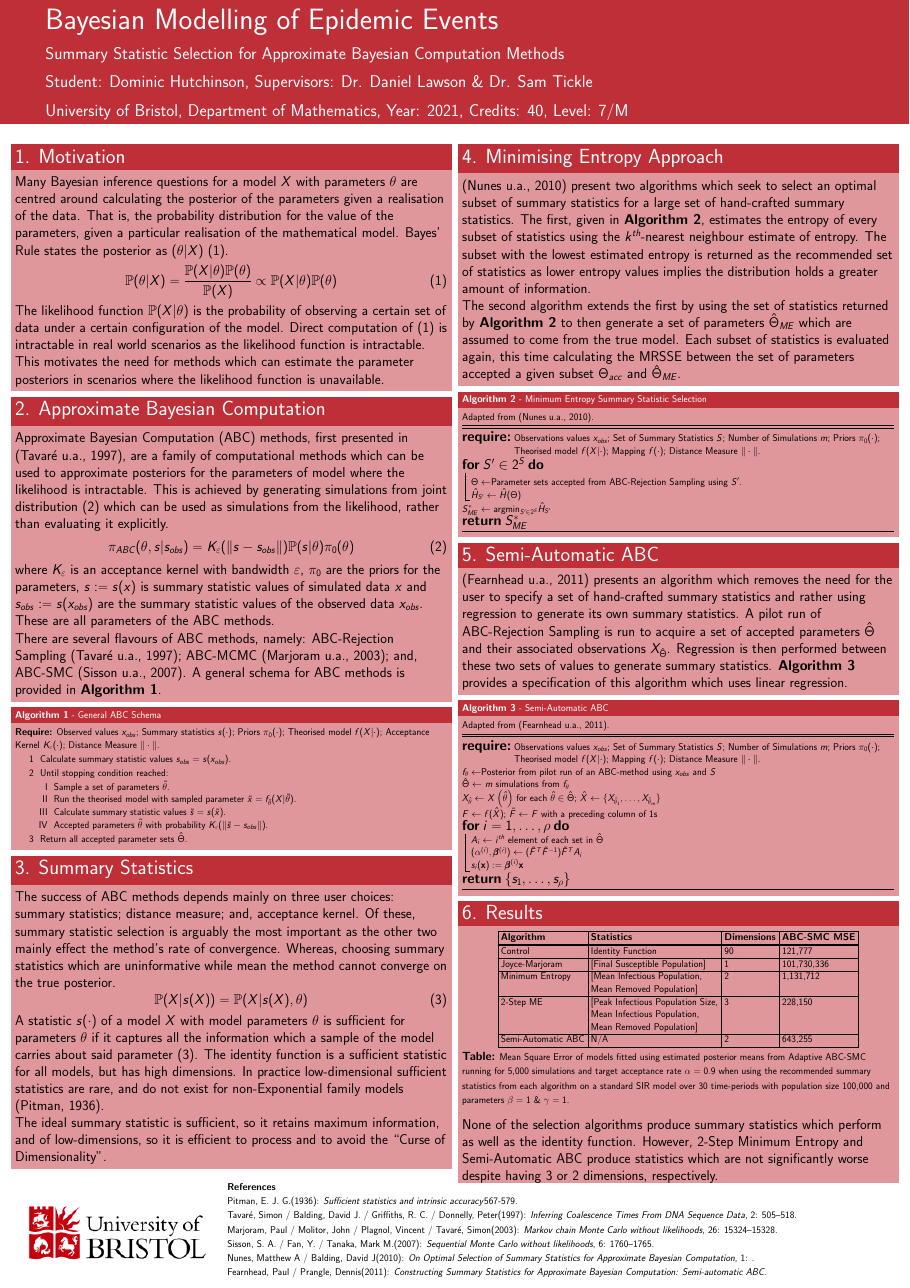
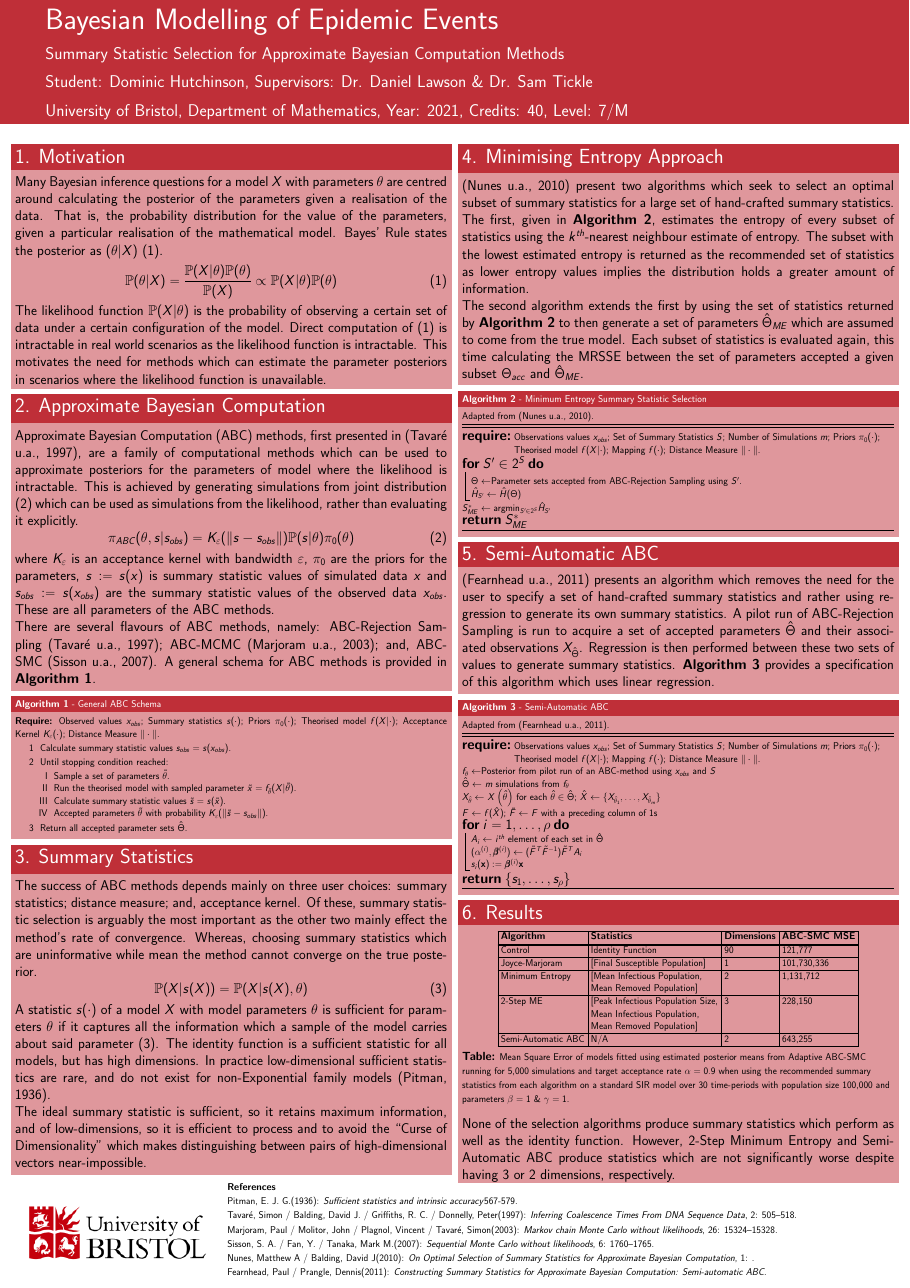
Before and after one commit to dajhutchinson/bayesian-modelling-of-epidemic-events, a LaTeX poster (Poster/poster.tex): the whole page. The pictures show the PDF file Poster/poster.pdf that the author committed with the source.

Commit message:
Justified poster text

```diff
--- a/Poster/poster.tex
+++ b/Poster/poster.tex
@@ -38,13 +38,15 @@
                       year={2021}
                ]{poster}
 
-\usepackage{enumitem,graphicx,natbib}
+\usepackage{enumitem,graphicx,natbib,ragged2e}
 \usepackage[ruled,vlined]{algorithm2e}
 \usepackage[font=small,labelfont=bf]{caption}
 
 \SetAlFnt{\footnotesize}
 \SetAlCapFnt{\footnotesize}
 \SetAlCapNameFnt{\footnotesize}
+
+\addtobeamertemplate{block begin}{}{\justifying}
 
 \graphicspath{ {../img/} }
 
@@ -81,7 +83,7 @@
           \pi_{ABC}(\theta,s|s_{obs})=K_\varepsilon(\|s-s_{obs}\|)\mathbb{P}(s|\theta)\pi_0(\theta)
         \end{equation}
         where $K_\varepsilon$ is an acceptance kernel with bandwidth $\varepsilon$, $\pi_0$ are the priors for the parameters, $s:=s(x)$ is summary statistic values of simulated data $x$ and $s_{obs}:=s(x_{obs})$ are the summary statistic values of the observed data $x_{obs}$. These are all parameters of the ABC methods.
-        \par There are several flavours of ABC methods, namely: ABC-Rejection Sampling \cite[]{inferring_coalescence_times_from_dna_sequence_data}; ABC-MCMC \cite[]{mcmc_wo_likelihood}; and, ABC-SMC \cite[]{SMC_wo_likelihood}. A general schema for ABC methods is provided in \textbf{Algorithm 1}.
+        \par There are several flavours of ABC methods, namely: ABC-Rejection Sampling \cite[]{inferring_coalescence_times_from_dna_sequence_data}; ABC-MCMC \cite[]{mcmc_wo_likelihood}; and, ABC-SMC \cite[]{SMC_wo_likelihood}. A general schema for ABC methods is provided in \text{\textbf{Algorithm 1}}.
 
       \end{block}
 
@@ -109,7 +111,7 @@
           \mathbb{P}(X|s(X))=\mathbb{P}(X|s(X),\theta)
         \end{equation}
         A statistic $s(\cdot)$ of a model $X$ with model parameters $\theta$ is sufficient for parameters $\theta$ if it captures all the information which a sample of the model carries about said parameter (\ref{eqn_sufficient_statistic}). The identity function is a sufficient statistic for all models, but has high dimensions. In practice low-dimensional sufficient statistics are rare, and do not exist for non-Exponential family models \cite[]{pkd_theorem_pitman_part}.
-        \par The ideal summary statistic is sufficient, so it retains maximum information, and of low-dimensions, so it is efficient to process and to avoid the ``Curse of Dimensionality''.
+        \par The ideal summary statistic is sufficient, so it retains maximum information, and of low-dimensions, so it is efficient to process and to avoid the ``Curse of Dimensionality'' which makes distinguishing between pairs of high-dimensional vectors near-impossible.
 
       \end{block}
 
```
Also changed, not shown: Poster/poster.pdf.
